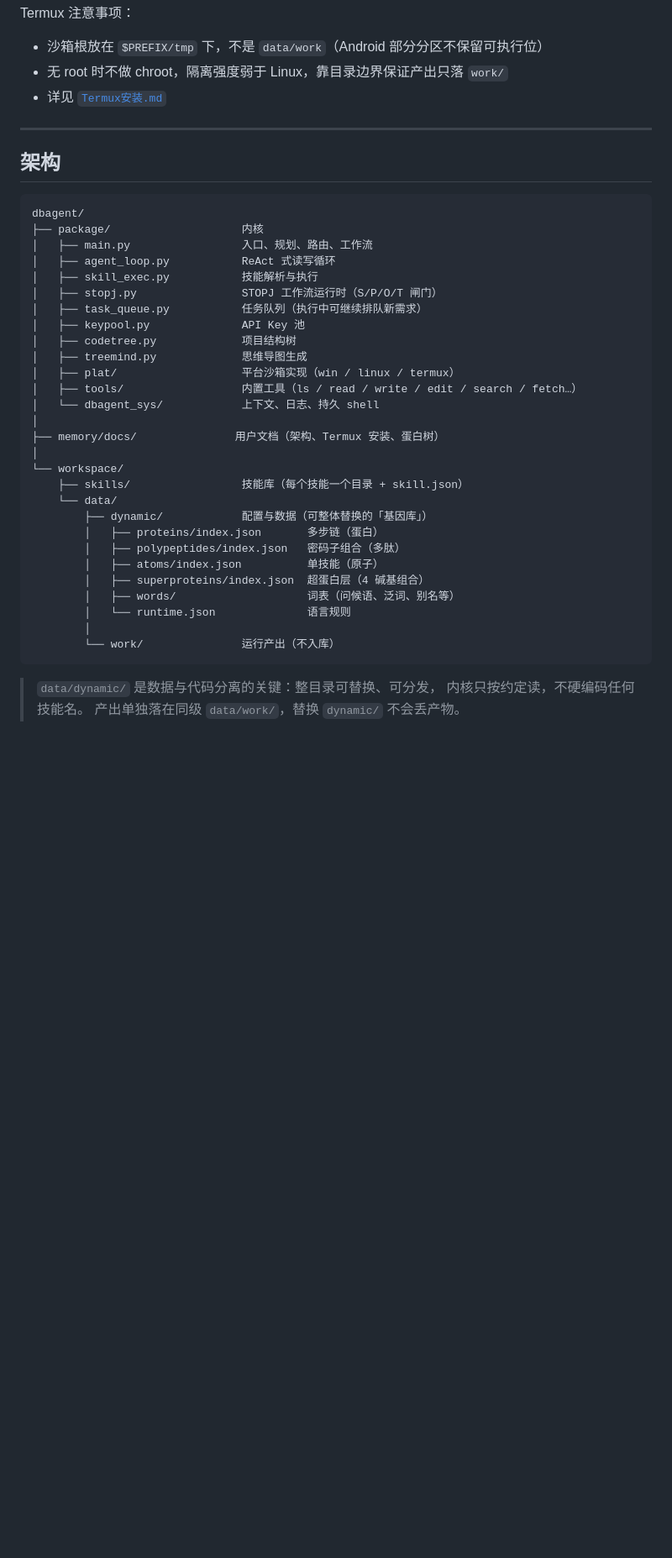
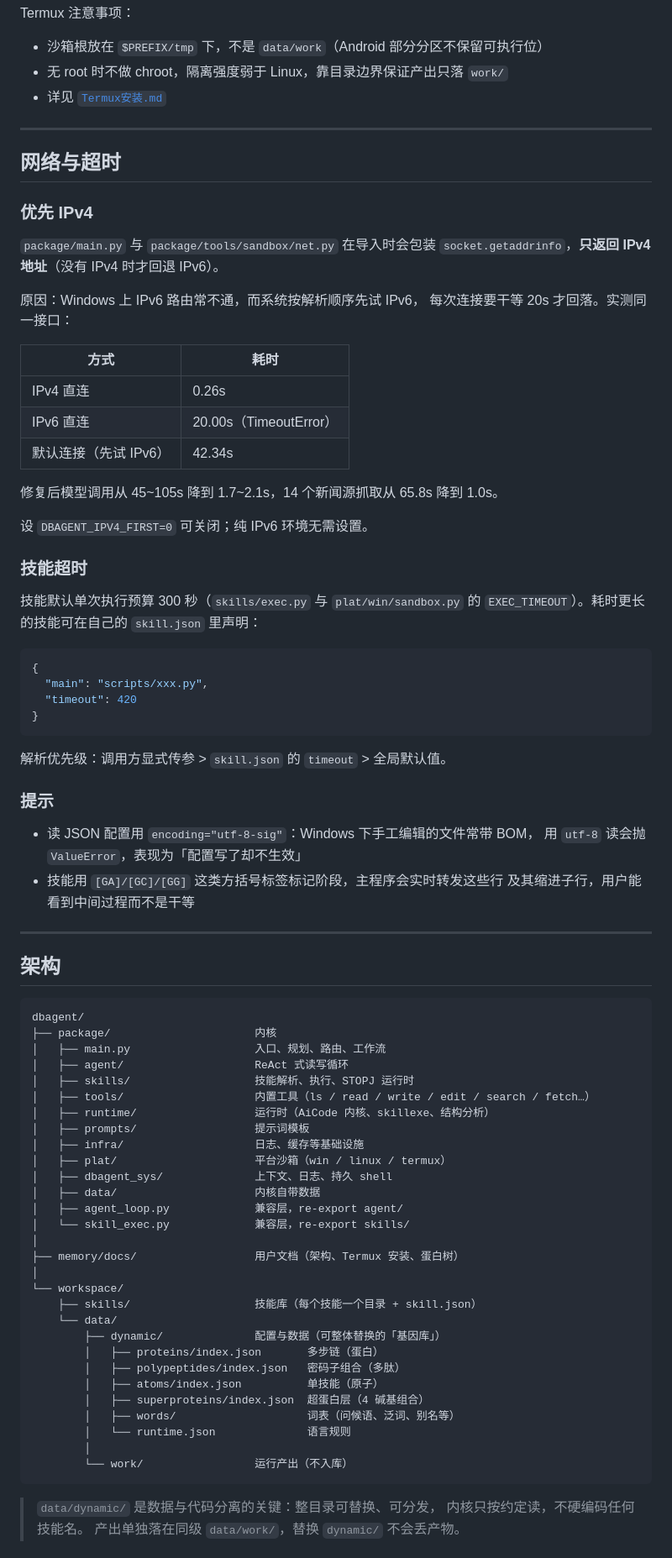
Before and after one commit to littlhub/bdagent, a Markdown page: README.md, the part around one of its changes. Shown at 84% size. GitHub-like rendering; blank space fills up the shorter version.

Commit message:
Docs: README 更新架构/IPv4 与超时/蛋白自动登记

````diff
--- a/README.md
+++ b/README.md
@@ -69,29 +69,73 @@ Termux 注意事项：
 
 ---
 
+## 网络与超时
+
+### 优先 IPv4
+
+`package/main.py` 与 `package/tools/sandbox/net.py` 在导入时会包装
+`socket.getaddrinfo`，**只返回 IPv4 地址**（没有 IPv4 时才回退 IPv6）。
+
+原因：Windows 上 IPv6 路由常不通，而系统按解析顺序先试 IPv6，
+每次连接要干等 20s 才回落。实测同一接口：
+
+| 方式 | 耗时 |
+|---|---|
+| IPv4 直连 | 0.26s |
+| IPv6 直连 | 20.00s（TimeoutError） |
+| 默认连接（先试 IPv6） | 42.34s |
+
+修复后模型调用从 45~105s 降到 1.7~2.1s，14 个新闻源抓取从 65.8s 降到 1.0s。
+
+设 `DBAGENT_IPV4_FIRST=0` 可关闭；纯 IPv6 环境无需设置。
+
+### 技能超时
+
+技能默认单次执行预算 300 秒（`skills/exec.py` 与 `plat/win/sandbox.py` 的
+`EXEC_TIMEOUT`）。耗时更长的技能可在自己的 `skill.json` 里声明：
+
+```json
+{
+  "main": "scripts/xxx.py",
+  "timeout": 420
+}
+```
+
+解析优先级：调用方显式传参 > `skill.json` 的 `timeout` > 全局默认值。
+
+### 提示
+
+- 读 JSON 配置用 `encoding="utf-8-sig"`：Windows 下手工编辑的文件常带 BOM，
+  用 `utf-8` 读会抛 `ValueError`，表现为「配置写了却不生效」
+- 技能用 `[GA]/[GC]/[GG]` 这类方括号标签标记阶段，主程序会实时转发这些行
+  及其缩进子行，用户能看到中间过程而不是干等
+
+---
+
 ## 架构
 
 ```
 dbagent/
-├── package/                    内核
-│   ├── main.py                 入口、规划、路由、工作流
-│   ├── agent_loop.py           ReAct 式读写循环
-│   ├── skill_exec.py           技能解析与执行
-│   ├── stopj.py                STOPJ 工作流运行时（S/P/O/T 闸门）
-│   ├── task_queue.py           任务队列（执行中可继续排队新需求）
-│   ├── keypool.py              API Key 池
-│   ├── codetree.py             项目结构树
-│   ├── treemind.py             思维导图生成
-│   ├── plat/                   平台沙箱实现（win / linux / termux）
-│   ├── tools/                  内置工具（ls / read / write / edit / search / fetch…）
-│   └── dbagent_sys/            上下文、日志、持久 shell
+├── package/                      内核
+│   ├── main.py                   入口、规划、路由、工作流
+│   ├── agent/                    ReAct 式读写循环
+│   ├── skills/                   技能解析、执行、STOPJ 运行时
+│   ├── tools/                    内置工具（ls / read / write / edit / search / fetch…）
+│   ├── runtime/                  运行时（AiCode 内核、skillexe、结构分析）
+│   ├── prompts/                  提示词模板
+│   ├── infra/                    日志、缓存等基础设施
+│   ├── plat/                     平台沙箱（win / linux / termux）
+│   ├── dbagent_sys/              上下文、日志、持久 shell
+│   ├── data/                     内核自带数据
+│   ├── agent_loop.py             兼容层，re-export agent/
+│   └── skill_exec.py             兼容层，re-export skills/
 │
-├── memory/docs/               用户文档（架构、Termux 安装、蛋白树）
+├── memory/docs/                  用户文档（架构、Termux 安装、蛋白树）
 │
 └── workspace/
-    ├── skills/                 技能库（每个技能一个目录 + skill.json）
+    ├── skills/                   技能库（每个技能一个目录 + skill.json）
     └── data/
-        ├── dynamic/            配置与数据（可整体替换的「基因库」）
+        ├── dynamic/              配置与数据（可整体替换的「基因库」）
         │   ├── proteins/index.json       多步链（蛋白）
         │   ├── polypeptides/index.json   密码子组合（多肽）
         │   ├── atoms/index.json          单技能（原子）
@@ -99,7 +143,7 @@ dbagent/
         │   ├── words/                    词表（问候语、泛词、别名等）
         │   └── runtime.json              语言规则
         │
-        └── work/               运行产出（不入库）
+        └── work/                 运行产出（不入库）
 ```
 
 > `data/dynamic/` 是数据与代码分离的关键：整目录可替换、可分发，
````
Also changed, not shown: other parts of README.md (+34 -1 lines).
